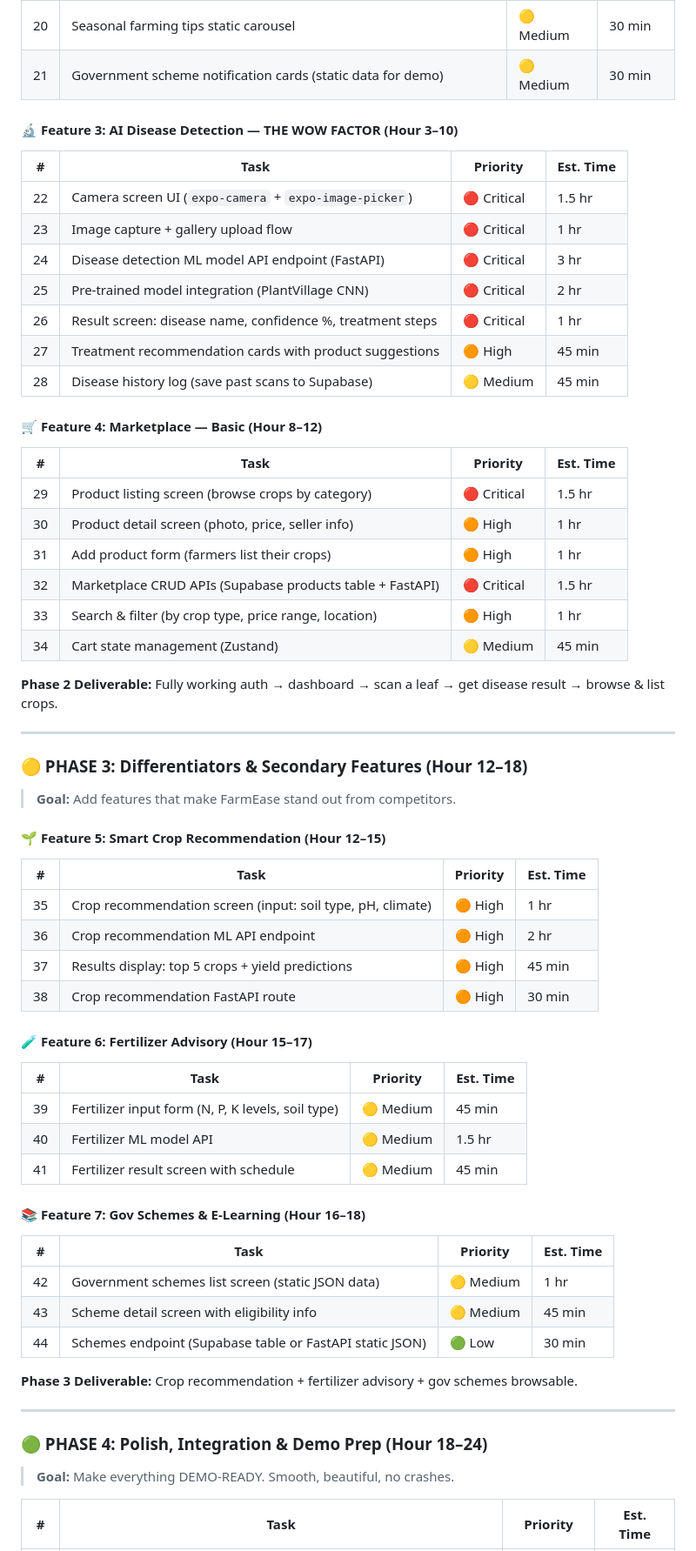
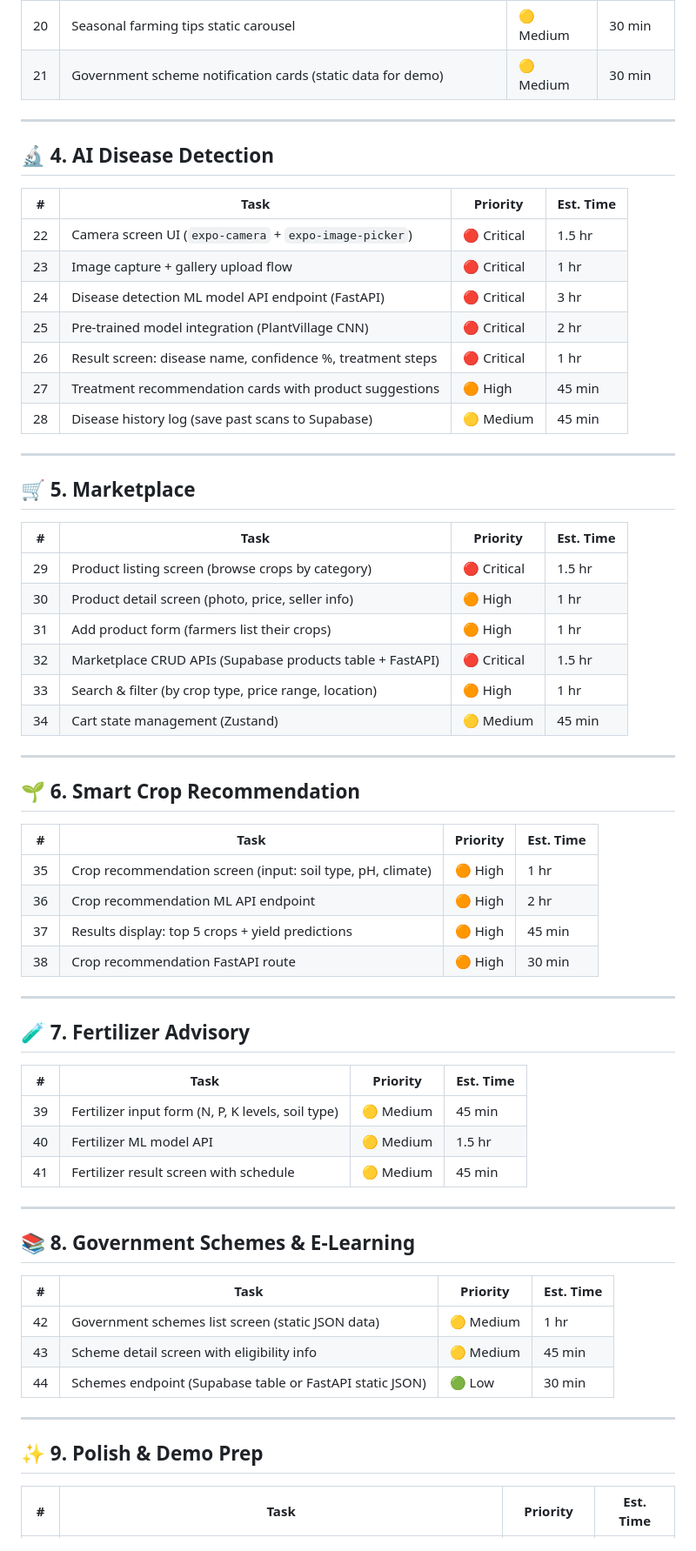
Before and after one commit to krushil298/Inceptrix2.0, a Markdown page: FARMEASE_MOBILE_APP_PLAN.md, the part around one of its changes. Shown at 87% size. GitHub-like rendering.

Commit message:
docs: remove phase divisions, use flat numbered sections

```diff
--- a/FARMEASE_MOBILE_APP_PLAN.md
+++ b/FARMEASE_MOBILE_APP_PLAN.md
@@ -57,7 +46,10 @@
 | 20 | Seasonal farming tips static carousel | 🟡 Medium | 30 min |
 | 21 | Government scheme notification cards (static data for demo) | 🟡 Medium | 30 min |
 
-#### 🔬 Feature 3: AI Disease Detection — THE WOW FACTOR (Hour 3–10)
+---
+
+## 🔬 4. AI Disease Detection
+
 | # | Task | Priority | Est. Time |
 |---|---|---|---|
 | 22 | Camera screen UI (`expo-camera` + `expo-image-picker`) | 🔴 Critical | 1.5 hr |
@@ -68,7 +60,10 @@
 | 27 | Treatment recommendation cards with product suggestions | 🟠 High | 45 min |
 | 28 | Disease history log (save past scans to Supabase) | 🟡 Medium | 45 min |
 
-#### 🛒 Feature 4: Marketplace — Basic (Hour 8–12)
+---
+
+## 🛒 5. Marketplace
+
 | # | Task | Priority | Est. Time |
 |---|---|---|---|
 | 29 | Product listing screen (browse crops by category) | 🔴 Critical | 1.5 hr |
@@ -78,15 +73,10 @@
 | 33 | Search & filter (by crop type, price range, location) | 🟠 High | 1 hr |
 | 34 | Cart state management (Zustand) | 🟡 Medium | 45 min |
 
-**Phase 2 Deliverable:** Fully working auth → dashboard → scan a leaf → get disease result → browse & list crops.
-
 ---
 
-### 🟡 PHASE 3: Differentiators & Secondary Features (Hour 12–18)
+## 🌱 6. Smart Crop Recommendation
 
-> **Goal:** Add features that make FarmEase stand out from competitors.
-
-#### 🌱 Feature 5: Smart Crop Recommendation (Hour 12–15)
 | # | Task | Priority | Est. Time |
 |---|---|---|---|
 | 35 | Crop recommendation screen (input: soil type, pH, climate) | 🟠 High | 1 hr |
@@ -94,27 +84,29 @@
 | 37 | Results display: top 5 crops + yield predictions | 🟠 High | 45 min |
 | 38 | Crop recommendation FastAPI route | 🟠 High | 30 min |
 
-#### 🧪 Feature 6: Fertilizer Advisory (Hour 15–17)
+---
+
+## 🧪 7. Fertilizer Advisory
+
 | # | Task | Priority | Est. Time |
 |---|---|---|---|
 | 39 | Fertilizer input form (N, P, K levels, soil type) | 🟡 Medium | 45 min |
 | 40 | Fertilizer ML model API | 🟡 Medium | 1.5 hr |
 | 41 | Fertilizer result screen with schedule | 🟡 Medium | 45 min |
 
-#### 📚 Feature 7: Gov Schemes & E-Learning (Hour 16–18)
+---
+
+## 📚 8. Government Schemes & E-Learning
+
 | # | Task | Priority | Est. Time |
 |---|---|---|---|
 | 42 | Government schemes list screen (static JSON data) | 🟡 Medium | 1 hr |
 | 43 | Scheme detail screen with eligibility info | 🟡 Medium | 45 min |
 | 44 | Schemes endpoint (Supabase table or FastAPI static JSON) | 🟢 Low | 30 min |
 
-**Phase 3 Deliverable:** Crop recommendation + fertilizer advisory + gov schemes browsable.
-
 ---
 
-### 🟢 PHASE 4: Polish, Integration & Demo Prep (Hour 18–24)
-
-> **Goal:** Make everything DEMO-READY. Smooth, beautiful, no crashes.
+## ✨ 9. Polish & Demo Prep
 
 | # | Task | Priority | Est. Time |
 |---|---|---|---|
```
Also changed, not shown: other parts of FARMEASE_MOBILE_APP_PLAN.md (+8 -21 lines).
